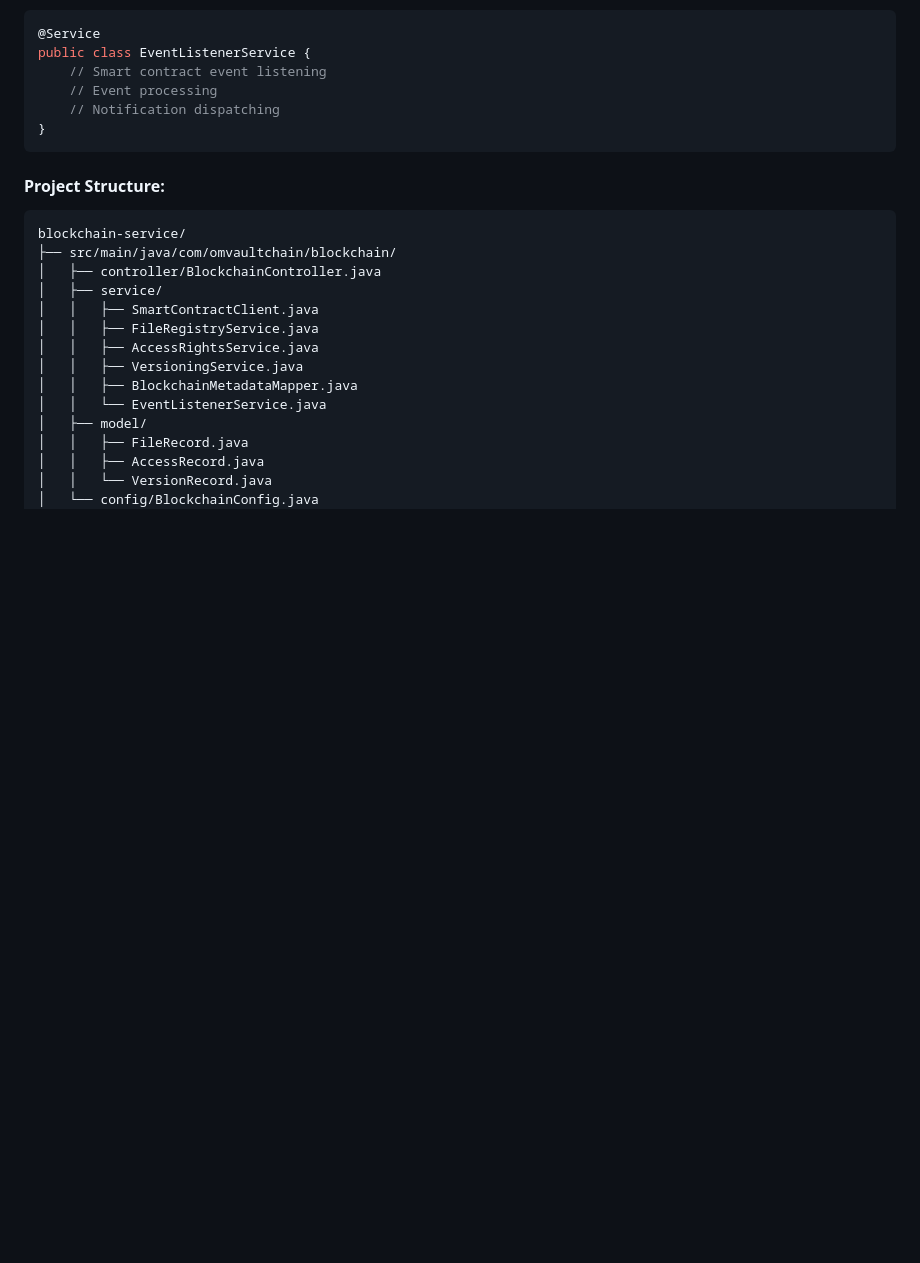
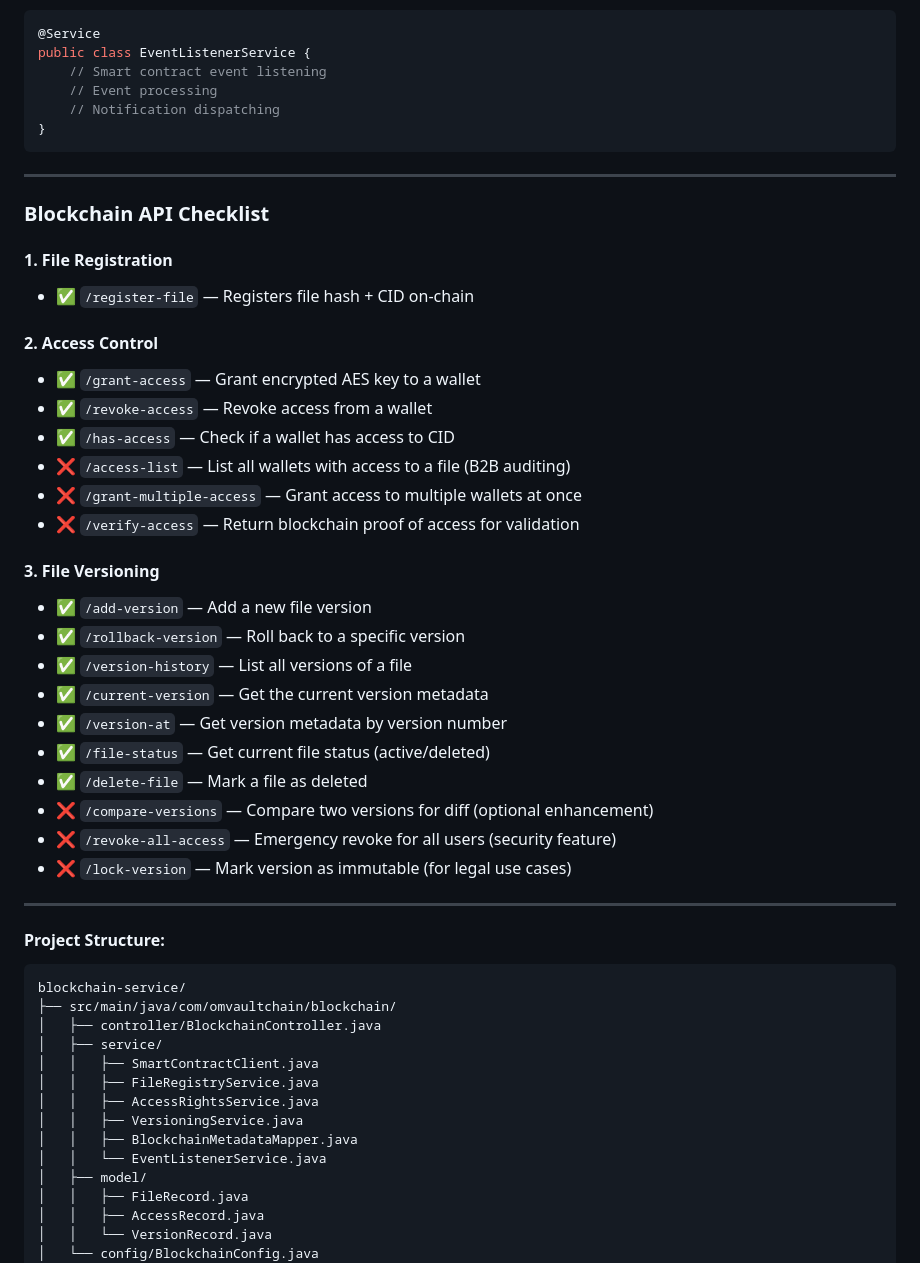
Before and after one commit to MossabMilha/OM-VaultChain, a Markdown page: README.md, the part around the change. Drawn GitHub-style; blank space fills up the shorter version.

````diff
--- a/README.md
+++ b/README.md
@@ -698,6 +698,30 @@ public class EventListenerService {
 }
 ```
 
+---
+### Blockchain API Checklist
+#### 1. File Registration
+- ✅ `/register-file` — Registers file hash + CID on-chain
+#### 2. Access Control
+- ✅ `/grant-access` — Grant encrypted AES key to a wallet
+- ✅ `/revoke-access` — Revoke access from a wallet
+- ✅ `/has-access` — Check if a wallet has access to CID
+- ❌ `/access-list` — List all wallets with access to a file (B2B auditing)
+- ❌ `/grant-multiple-access` — Grant access to multiple wallets at once
+- ❌ `/verify-access` — Return blockchain proof of access for validation
+#### 3. File Versioning
+- ✅ `/add-version` — Add a new file version
+- ✅ `/rollback-version` — Roll back to a specific version
+- ✅ `/version-history` — List all versions of a file
+- ✅ `/current-version` — Get the current version metadata
+- ✅ `/version-at` — Get version metadata by version number
+- ✅ `/file-status` — Get current file status (active/deleted)
+- ✅ `/delete-file` — Mark a file as deleted
+- ❌ `/compare-versions` — Compare two versions for diff (optional enhancement)
+- ❌ `/revoke-all-access` — Emergency revoke for all users (security feature)
+- ❌ `/lock-version` — Mark version as immutable (for legal use cases)
+---
+
 #### Project Structure:
 ```
 blockchain-service/
````
